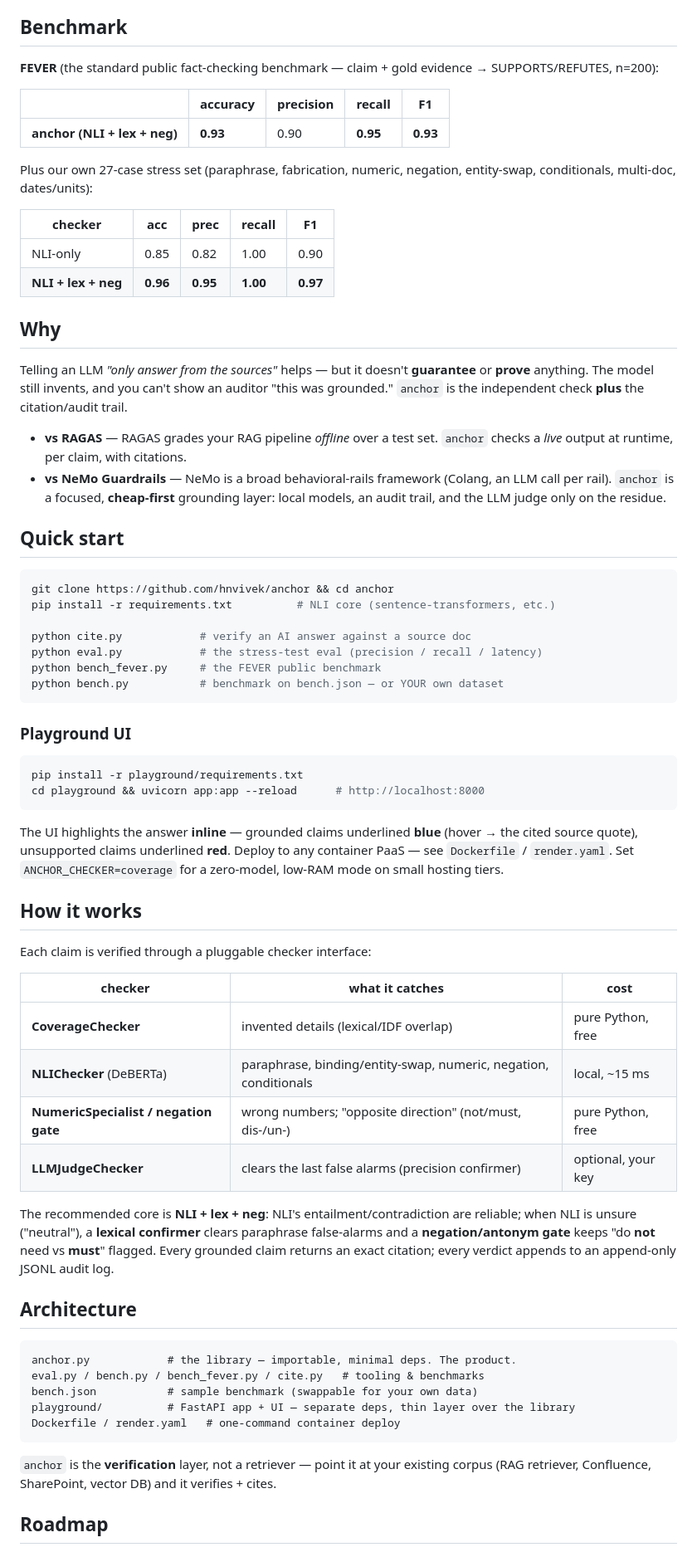
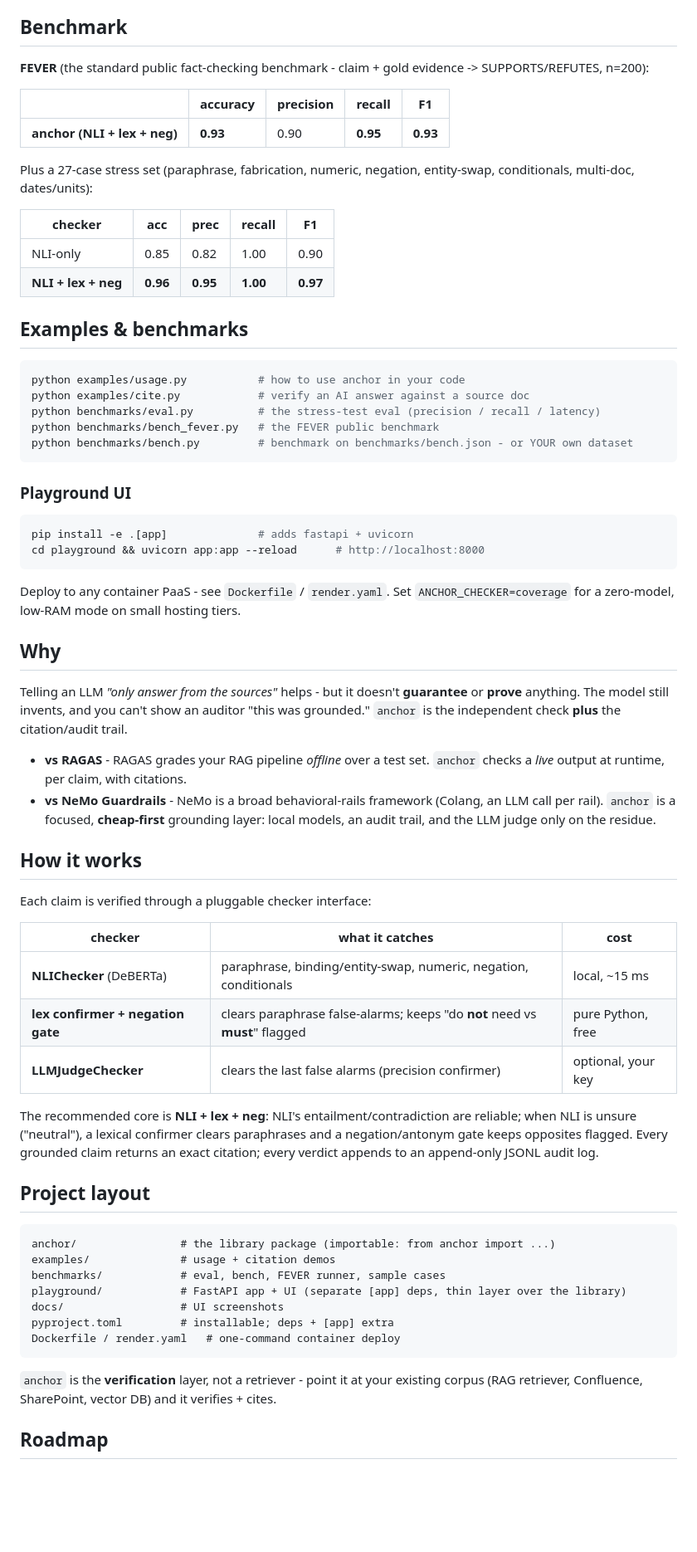
Before and after one commit to hnvivek/anchor, a Markdown page: README.md, the part around one of its changes. Shown at 83% size. Rendered like a GitHub page; blank space fills up the shorter version.

````diff
--- a/README.md
+++ b/README.md
@@ -7,45 +36,43 @@ Spell-check, but for facts. Give `anchor` an AI-generated answer and the source
 ## Benchmark
 
-**FEVER** (the standard public fact-checking benchmark — claim + gold evidence → SUPPORTS/REFUTES, n=200):
+**FEVER** (the standard public fact-checking benchmark - claim + gold evidence -> SUPPORTS/REFUTES, n=200):
 
 | | accuracy | precision | recall | F1 |
 |---|---|---|---|---|
 | **anchor (NLI + lex + neg)** | **0.93** | 0.90 | **0.95** | **0.93** |
 
-Plus our own 27-case stress set (paraphrase, fabrication, numeric, negation, entity-swap, conditionals, multi-doc, dates/units):
+Plus a 27-case stress set (paraphrase, fabrication, numeric, negation, entity-swap, conditionals, multi-doc, dates/units):
 
 | checker | acc | prec | recall | F1 |
 |---|---|---|---|---|
 | NLI-only | 0.85 | 0.82 | 1.00 | 0.90 |
 | **NLI + lex + neg** | **0.96** | **0.95** | **1.00** | **0.97** |
 
-## Why
-
-Telling an LLM *"only answer from the sources"* helps — but it doesn't **guarantee** or **prove** anything. The model still invents, and you can't show an auditor "this was grounded." `anchor` is the independent check **plus** the citation/audit trail.
-
-- **vs RAGAS** — RAGAS grades your RAG pipeline *offline* over a test set. `anchor` checks a *live* output at runtime, per claim, with citations.
-- **vs NeMo Guardrails** — NeMo is a broad behavioral-rails framework (Colang, an LLM call per rail). `anchor` is a focused, **cheap-first** grounding layer: local models, an audit trail, and the LLM judge only on the residue.
-
-## Quick start
+## Examples & benchmarks
 
 ```bash
-git clone https://github.com/hnvivek/anchor && cd anchor
-pip install -r requirements.txt          # NLI core (sentence-transformers, etc.)
-
-python cite.py            # verify an AI answer against a source doc
-python eval.py            # the stress-test eval (precision / recall / latency)
-python bench_fever.py     # the FEVER public benchmark
-python bench.py           # benchmark on bench.json — or YOUR own dataset
+python examples/usage.py           # how to use anchor in your code
+python examples/cite.py            # verify an AI answer against a source doc
+python benchmarks/eval.py          # the stress-test eval (precision / recall / latency)
+python benchmarks/bench_fever.py   # the FEVER public benchmark
+python benchmarks/bench.py         # benchmark on benchmarks/bench.json - or YOUR own dataset
 ```
 
 ### Playground UI
 
 ```bash
-pip install -r playground/requirements.txt
+pip install -e .[app]              # adds fastapi + uvicorn
 cd playground && uvicorn app:app --reload      # http://localhost:8000
 ```
 
-The UI highlights the answer **inline** — grounded claims underlined **blue** (hover → the cited source quote), unsupported claims underlined **red**. Deploy to any container PaaS — see `Dockerfile` / `render.yaml`. Set `ANCHOR_CHECKER=coverage` for a zero-model, low-RAM mode on small hosting tiers.
+Deploy to any container PaaS - see `Dockerfile` / `render.yaml`. Set `ANCHOR_CHECKER=coverage` for a zero-model, low-RAM mode on small hosting tiers.
+
+## Why
+
+Telling an LLM *"only answer from the sources"* helps - but it doesn't **guarantee** or **prove** anything. The model still invents, and you can't show an auditor "this was grounded." `anchor` is the independent check **plus** the citation/audit trail.
+
+- **vs RAGAS** - RAGAS grades your RAG pipeline *offline* over a test set. `anchor` checks a *live* output at runtime, per claim, with citations.
+- **vs NeMo Guardrails** - NeMo is a broad behavioral-rails framework (Colang, an LLM call per rail). `anchor` is a focused, **cheap-first** grounding layer: local models, an audit trail, and the LLM judge only on the residue.
 
 ## How it works
 
@@ -53,24 +80,25 @@ Each claim is verified through a pluggable checker interface:
 
 | checker | what it catches | cost |
 |---|---|---|
-| **CoverageChecker** | invented details (lexical/IDF overlap) | pure Python, free |
 | **NLIChecker** (DeBERTa) | paraphrase, binding/entity-swap, numeric, negation, conditionals | local, ~15 ms |
-| **NumericSpecialist / negation gate** | wrong numbers; "opposite direction" (not/must, dis-/un-) | pure Python, free |
+| **lex confirmer + negation gate** | clears paraphrase false-alarms; keeps "do **not** need vs **must**" flagged | pure Python, free |
 | **LLMJudgeChecker** | clears the last false alarms (precision confirmer) | optional, your key |
 
-The recommended core is **NLI + lex + neg**: NLI's entailment/contradiction are reliable; when NLI is unsure ("neutral"), a **lexical confirmer** clears paraphrase false-alarms and a **negation/antonym gate** keeps "do **not** need vs **must**" flagged. Every grounded claim returns an exact citation; every verdict appends to an append-only JSONL audit log.
+The recommended core is **NLI + lex + neg**: NLI's entailment/contradiction are reliable; when NLI is unsure ("neutral"), a lexical confirmer clears paraphrases and a negation/antonym gate keeps opposites flagged. Every grounded claim returns an exact citation; every verdict appends to an append-only JSONL audit log.
 
-## Architecture
+## Project layout
 
 ```
-anchor.py            # the library — importable, minimal deps. The product.
-eval.py / bench.py / bench_fever.py / cite.py   # tooling & benchmarks
-bench.json           # sample benchmark (swappable for your own data)
-playground/          # FastAPI app + UI — separate deps, thin layer over the library
+anchor/                # the library package (importable: from anchor import ...)
+examples/              # usage + citation demos
+benchmarks/            # eval, bench, FEVER runner, sample cases
+playground/            # FastAPI app + UI (separate [app] deps, thin layer over the library)
+docs/                  # UI screenshots
+pyproject.toml         # installable; deps + [app] extra
 Dockerfile / render.yaml   # one-command container deploy
 ```
 
-`anchor` is the **verification** layer, not a retriever — point it at your existing corpus (RAG retriever, Confluence, SharePoint, vector DB) and it verifies + cites.
+`anchor` is the **verification** layer, not a retriever - point it at your existing corpus (RAG retriever, Confluence, SharePoint, vector DB) and it verifies + cites.
 
 ## Roadmap
 
````
Also changed, not shown: other parts of README.md (+32 -3 lines), docs/ui-input.png (added), docs/ui-result.png (added), 19 other files.
